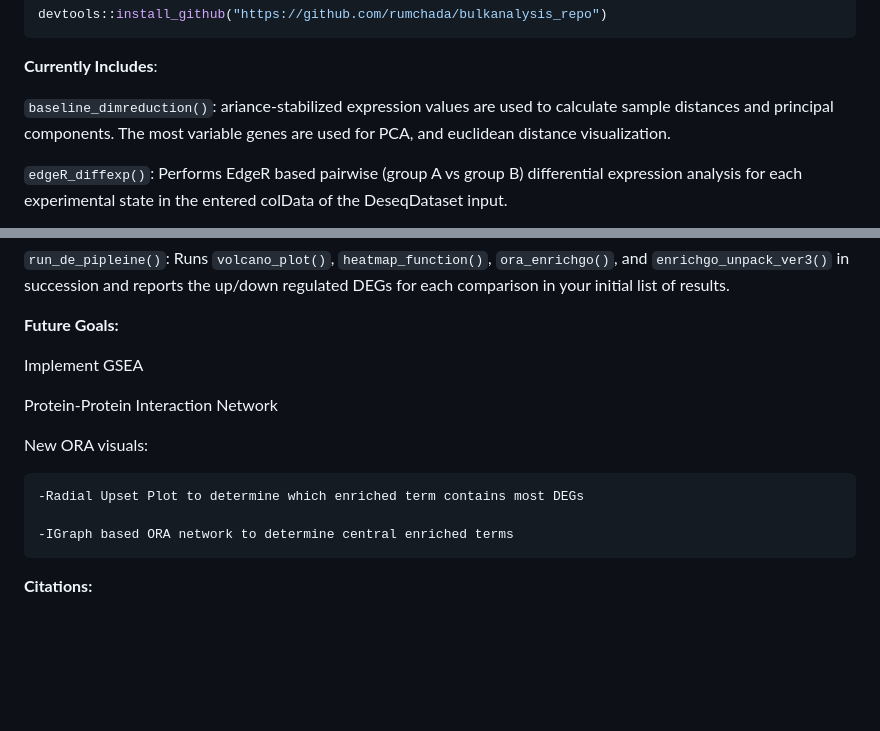
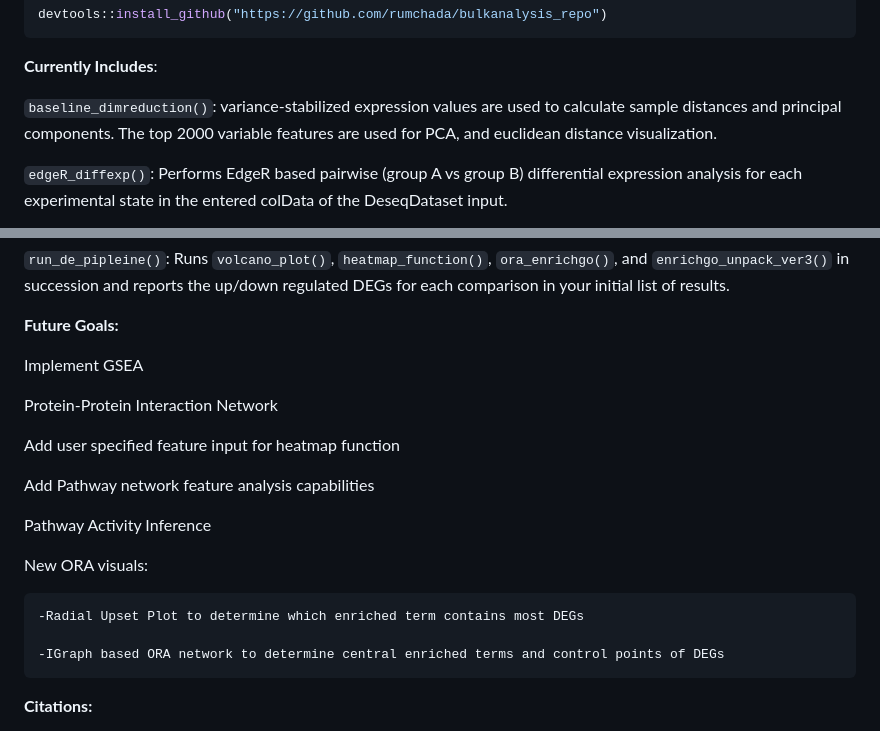
Before and after one commit to rumchada/bulkanalysis_repo, a Markdown page: README.md, 2 parts joined by grey strips. Rendered like a GitHub page; blank space fills up the shorter version.

```diff
--- a/README.md
+++ b/README.md
@@ -9,7 +9,7 @@ devtools::install_github("https://github.com/rumchada/bulkanalysis_repo")
 
 **Currently Includes**:
 
-`baseline_dimreduction()`: ariance-stabilized expression values are used to calculate sample distances and principal components. The most variable genes are used for PCA, and euclidean distance visualization.
+`baseline_dimreduction()`: variance-stabilized expression values are used to calculate sample distances and principal components. The top 2000 variable features are used for PCA, and euclidean distance visualization.
 
 `edgeR_diffexp()`: Performs EdgeR based pairwise (group A vs  group B) differential expression analysis for each experimental state in the entered colData of the DeseqDataset input.
 
@@ -33,11 +33,17 @@ devtools::install_github("https://github.com/rumchada/bulkanalysis_repo")
 
   Protein-Protein Interaction Network
 
+  Add user specified feature input for heatmap function
+
+  Add Pathway network feature analysis capabilities
+
+  Pathway Activity Inference
+
   New ORA visuals:
 
     -Radial Upset Plot to determine which enriched term contains most DEGs
 
-    -IGraph based ORA network to determine central enriched terms
+    -IGraph based ORA network to determine central enriched terms and control points of DEGs
 
 
 **Citations:**
```
